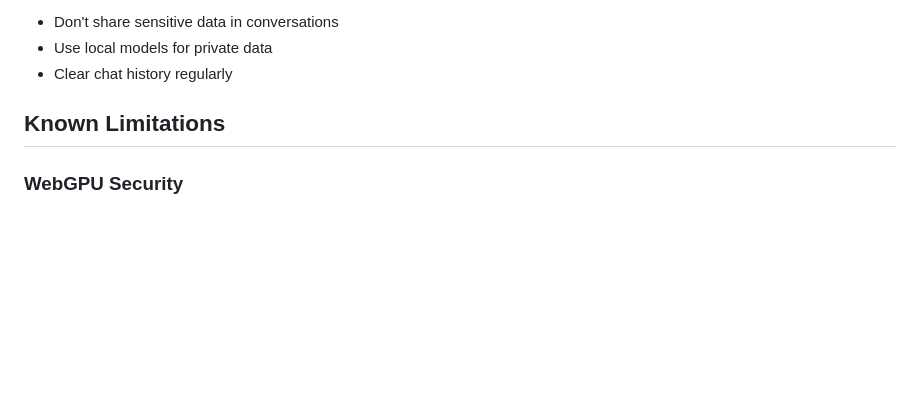
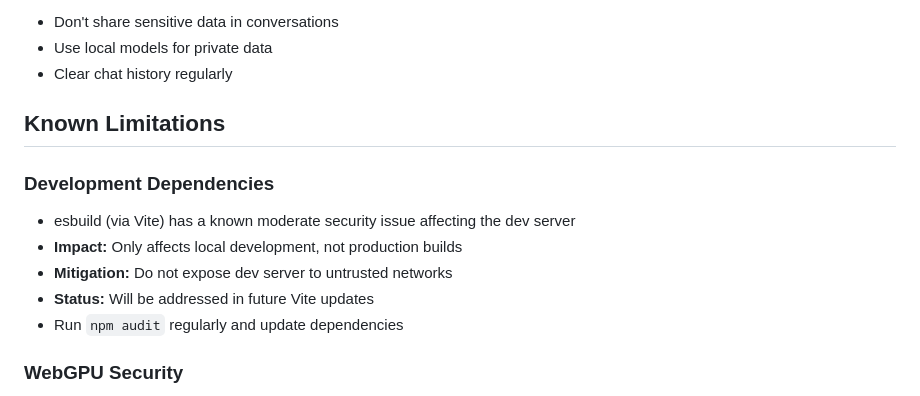
Before and after one commit to lucahttp/WebLLMWithVoice, a Markdown page: SECURITY.md, the part around the change. GitHub-like rendering; blank space fills up the shorter version.

Commit message:
Add security notes and comprehensive implementation summary
Co-authored-by: lucahttp <32082555+lucahttp@users.noreply.github.com>

```diff
--- a/SECURITY.md
+++ b/SECURITY.md
@@ -171,6 +171,13 @@ git secrets --scan
 
 ## Known Limitations
 
+### Development Dependencies
+- esbuild (via Vite) has a known moderate security issue affecting the dev server
+- **Impact:** Only affects local development, not production builds
+- **Mitigation:** Do not expose dev server to untrusted networks
+- **Status:** Will be addressed in future Vite updates
+- Run `npm audit` regularly and update dependencies
+
 ### WebGPU Security
 - WebGPU is still evolving
 - Some browsers mark it as "unsafe"
```
Also changed, not shown: IMPLEMENTATION_SUMMARY.md (added, +423 -0 lines).
